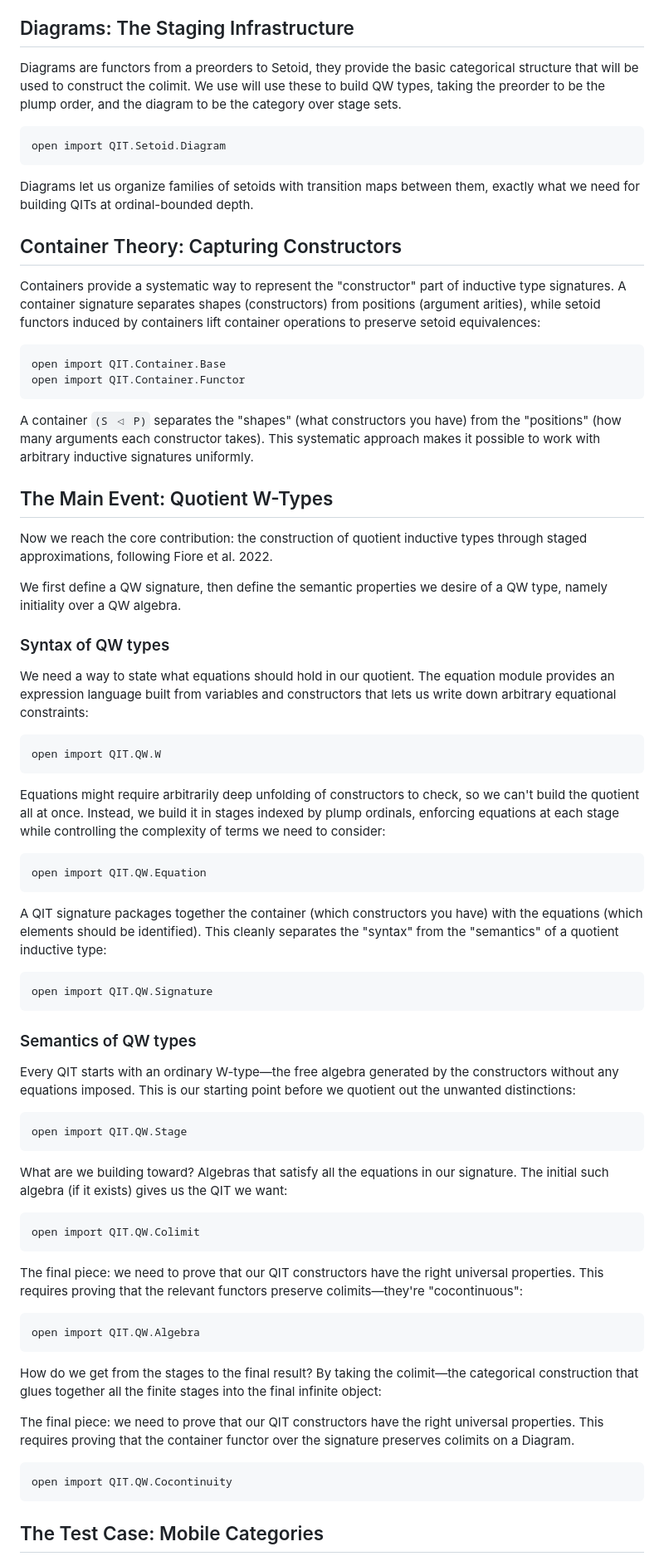
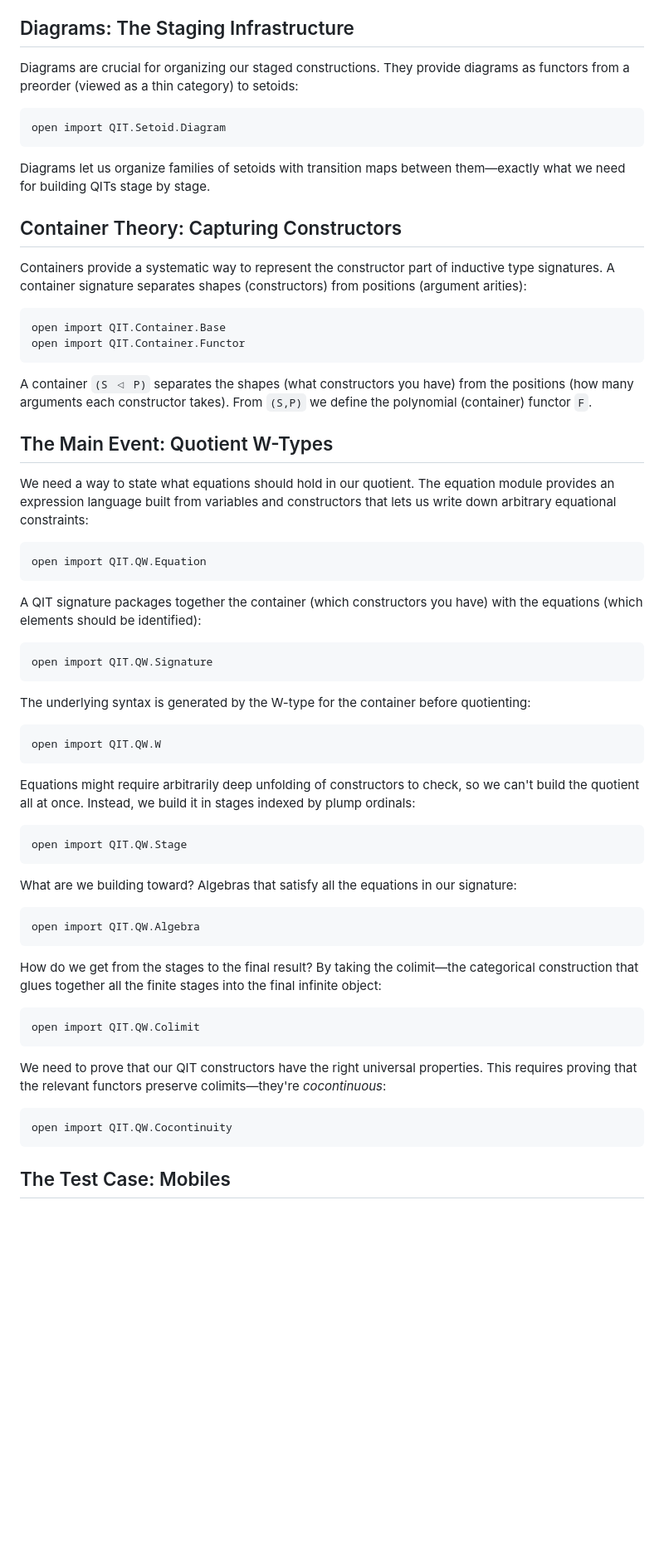
Before and after one commit to cdo256/agda-qit, a Markdown page: README.lagda.md, the part around one of its changes. Shown at 83% size. GitHub-like rendering; blank space fills up the shorter version.

````diff
--- a/README.lagda.md
+++ b/README.lagda.md
@@ -114,113 +68,68 @@ structures that respect setoid equivalences.
 
 ## Diagrams: The Staging Infrastructure
 
-Diagrams are functors from a preorders to Setoid, they provide the basic
-categorical structure that will be used to construct the colimit. We
-use will use these to build QW types, taking the preorder to be the
-plump order, and the diagram to be the category over stage sets.
+Diagrams are crucial for organizing our staged constructions. They provide diagrams as functors from a preorder (viewed as a thin category) to setoids:
 
 ```agda
 open import QIT.Setoid.Diagram
 ```
 
-Diagrams let us organize families of setoids with transition maps
-between them, exactly what we need for building QITs at ordinal-bounded depth.
+Diagrams let us organize families of setoids with transition maps between them—exactly what we need for building QITs stage by stage.
 
 ## Container Theory: Capturing Constructors
 
-Containers provide a systematic way to represent the "constructor"
-part of inductive type signatures. A container signature separates
-shapes (constructors) from positions (argument arities), while setoid
-functors induced by containers lift container operations to preserve
-setoid equivalences:
+Containers provide a systematic way to represent the constructor part of inductive type signatures. A container signature separates shapes (constructors) from positions (argument arities):
 
 ```agda
 open import QIT.Container.Base
 open import QIT.Container.Functor
 ```
 
-A container `(S ◁ P)` separates the "shapes" (what constructors you
-have) from the "positions" (how many arguments each constructor
-takes). This systematic approach makes it possible to work with
-arbitrary inductive signatures uniformly.
+A container `(S ◁ P)` separates the shapes (what constructors you have) from the positions (how many arguments each constructor takes). From `(S,P)` we define the polynomial (container) functor `F`.
 
 ## The Main Event: Quotient W-Types
 
-Now we reach the core contribution: the construction of quotient
-inductive types through staged approximations, following Fiore et
-al. 2022.
+We need a way to state what equations should hold in our quotient. The equation module provides an expression language built from variables and constructors that lets us write down arbitrary equational constraints:
 
-We first define a QW signature, then define the semantic properties we
-desire of a QW type, namely initiality over a QW algebra.
+```agda
+open import QIT.QW.Equation
+```
 
-### Syntax of QW types
+A QIT signature packages together the container (which constructors you have) with the equations (which elements should be identified):
 
-We need a way to state what equations should hold in our quotient. The
-equation module provides an expression language built from variables
-and constructors that lets us write down arbitrary equational
-constraints:
+```agda
+open import QIT.QW.Signature
+```
+
+The underlying syntax is generated by the W-type for the container before quotienting:
 
 ```agda
 open import QIT.QW.W
 ```
 
-Equations might require arbitrarily deep unfolding of constructors to
-check, so we can't build the quotient all at once. Instead, we build
-it in stages indexed by plump ordinals, enforcing equations at each
-stage while controlling the complexity of terms we need to consider:
-
-```agda
-open import QIT.QW.Equation
-```
-
-A QIT signature packages together the container (which constructors
-you have) with the equations (which elements should be
-identified). This cleanly separates the "syntax" from the "semantics"
-of a quotient inductive type:
-
-```agda
-open import QIT.QW.Signature
-```
-
-### Semantics of QW types
-
-
-Every QIT starts with an ordinary W-type—the free algebra generated by
-the constructors without any equations imposed. This is our starting
-point before we quotient out the unwanted distinctions:
+Equations might require arbitrarily deep unfolding of constructors to check, so we can't build the quotient all at once. Instead, we build it in stages indexed by plump ordinals:
 
 ```agda
 open import QIT.QW.Stage
 ```
 
-What are we building toward? Algebras that satisfy all the equations
-in our signature. The initial such algebra (if it exists) gives us the
-QIT we want:
+What are we building toward? Algebras that satisfy all the equations in our signature:
+
+```agda
+open import QIT.QW.Algebra
+```
+
+How do we get from the stages to the final result? By taking the colimit—the categorical construction that glues together all the finite stages into the final infinite object:
 
 ```agda
 open import QIT.QW.Colimit
 ```
 
-The final piece: we need to prove that our QIT constructors have the
-right universal properties. This requires proving that the relevant
-functors preserve colimits—they're "cocontinuous":
-
-```agda
-open import QIT.QW.Algebra
-```
-
-How do we get from the stages to the final result? By taking the
-colimit—the categorical construction that glues together all the
-finite stages into the final infinite object:
-
-
-The final piece: we need to prove that our QIT constructors have the right
-universal properties. This requires proving that the container functor over the
-signature preserves colimits on a Diagram.
+We need to prove that our QIT constructors have the right universal properties. This requires proving that the relevant functors preserve colimits—they're *cocontinuous*:
 
 ```agda
 open import QIT.QW.Cocontinuity
 ```
 
-## The Test Case: Mobile Categories
+## The Test Case: Mobiles
 
````
Also changed, not shown: other parts of README.lagda.md (+45 -144 lines).
